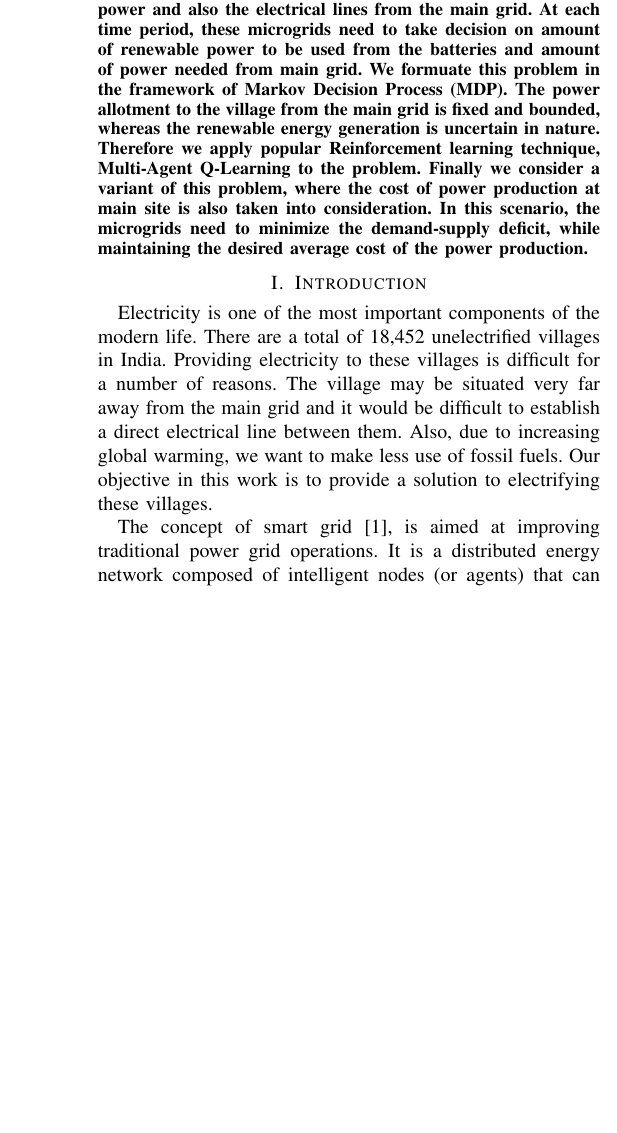
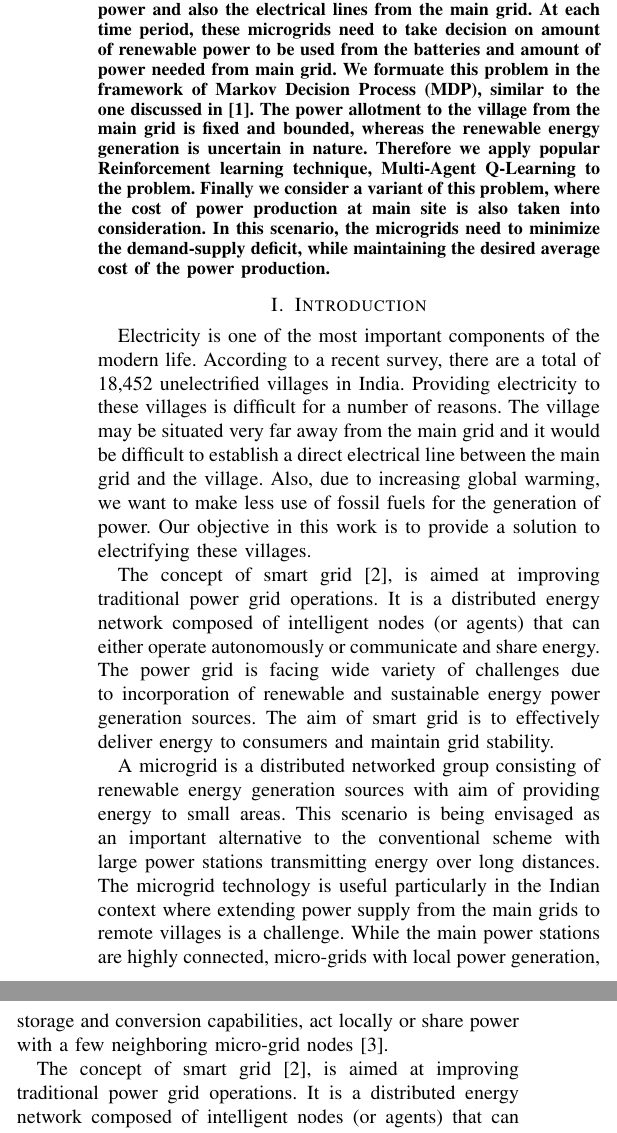
Before and after one commit to raghudiddigi/Good-Box, a LaTeX paper (bare_conf.tex): part of one column of page 1 of 4 before the commit and two parts of the columns of page 1 of 4 after it, the two joined at a grey line, cut so that both start at the same text, the shorter picture padded with empty space. Compiled offline with pdfLaTeX.

Commit message:
New Update

```diff
--- a/bare_conf.tex
+++ b/bare_conf.tex
@@ -423,7 +423,7 @@
 % in the abstract
 \begin{abstract}
 
-We consider the problem of minimizing the difference in the demand and the supply of the power using microgrids. We setup multiple microgrids, that provides electricity to a village. It has access to the batteries that can store renewable power and also the electrical lines from the main grid. At each time period, these microgrids need to take decision on amount of renewable power to be used from the batteries and amount of power needed from main grid. We formuate this problem in the framework of Markov Decision Process (MDP). The power allotment to the village from the main grid is fixed and bounded, whereas the renewable energy generation is uncertain in nature. Therefore we apply popular Reinforcement learning technique, Multi-Agent Q-Learning to the problem. Finally we consider a variant of this problem, where the cost of power production at main site is also taken into consideration. In this scenario, the microgrids need to minimize the demand-supply deficit, while maintaining the desired average cost of the power production.
+We consider the problem of minimizing the difference in the demand and the supply of the power using microgrids. We setup multiple microgrids, that provides electricity to a village. It has access to the batteries that can store renewable power and also the electrical lines from the main grid. At each time period, these microgrids need to take decision on amount of renewable power to be used from the batteries and amount of power needed from main grid. We formuate this problem in the framework of Markov Decision Process (MDP), similar to the one discussed in \cite{goodmdp}. The power allotment to the village from the main grid is fixed and bounded, whereas the renewable energy generation is uncertain in nature. Therefore we apply popular Reinforcement learning technique, Multi-Agent Q-Learning to the problem. Finally we consider a variant of this problem, where the cost of power production at main site is also taken into consideration. In this scenario, the microgrids need to minimize the demand-supply deficit, while maintaining the desired average cost of the power production.
 
 
 
@@ -448,7 +448,11 @@ We consider the problem of minimizing the difference in the demand and the suppl
 
 \section{Introduction}
 
-Electricity is one of the most important components of the modern life. There are a total of 18,452 unelectrified villages in India. Providing electricity to these villages is difficult for a number of reasons. The village may be situated very far away from the main grid and it would be difficult to establish a direct electrical line between them. Also, due to increasing global warming, we want to make less use of fossil fuels. Our objective in this work is to provide a solution to electrifying these villages.
+Electricity is one of the most important components of the modern life. According to a recent survey, there are a total of 18,452 unelectrified villages in India. Providing electricity to these villages is difficult for a number of reasons. The village may be situated very far away from the main grid and it would be difficult to establish a direct electrical line between the main grid and the village. Also, due to increasing global warming, we want to make less use of fossil fuels for the generation of power. Our objective in this work is to provide a solution to electrifying these villages.
+
+The concept of smart grid \cite{weiss1999multiagent}, is aimed at improving traditional power grid operations.  It is a distributed energy network composed of intelligent nodes (or agents) that can either operate autonomously or communicate and share energy. The  power grid is facing wide variety of challenges due to incorporation of renewable and sustainable energy power generation sources. The aim of smart grid is to effectively deliver energy to consumers and maintain grid stability.
+
+A microgrid is a distributed networked group consisting of renewable energy generation sources with aim of providing energy to small areas. This scenario is being envisaged as an important alternative to the conventional scheme with large power stations transmitting energy over long distances. The microgrid technology is useful particularly in the Indian context where extending power supply from the main grids to remote villages is a challenge. While the main power stations are highly connected, micro-grids with local power generation, storage and conversion capabilities, act locally or share power with a few neighboring micro-grid nodes \cite{farhangi2010path}.
 
 
 The concept of smart grid \cite{weiss1999multiagent}, is aimed at improving traditional power grid operations.  It is a distributed energy network composed of intelligent nodes (or agents) that can either operate autonomously or communicate and share energy. The  power grid is facing wide variety of challenges due to incorporation of renewable and sustainable energy power generation sources. The aim of smart grid is to effectively deliver energy to consumers and maintain grid stability.
@@ -459,7 +463,9 @@ A microgrid is a distributed networked group consisting of renewable energy gene
 
 We setup microgrids closer to the villages, with an electricity connection from main grids. The microgrids will also be provided with batteries that can store renewable energy sources. Owing to the cost, these batteries will have limited storage capacities. Now each microgrid needs to take decision on amount of renewable energy that needs to be used at every time slot and the amount of power that needs to drawn from the main grid. Consider a scenario where, microgrids will use the renewable energy as it is. That is, they do not store the energy. Then, during the peak demand, if the amount of renewable energy generated is low and power obtained from the main grid is also low, it leads to huge blackout. Thus, it is important to intelligently store and use the renewable energy. In this work, we apply Multi-agent Q-learning algorithm to solve this problem.
 
--------Literature Work to Follow------------------
+
+\section*{Organization of the Paper}
+The rest of the paper is organized as follows. The next section describes the important problems associated with the microgrids and solution techniques to solve them. Section III presents the results of experiments of our algorithms. Section IV provides the concluding remarks and Section V discusses the future research directions.
 
 % \subsection{Subsection Heading Here}
 % Subsection text here.
```
Also changed, not shown: bare_conf.tex (7 more changed lines).
